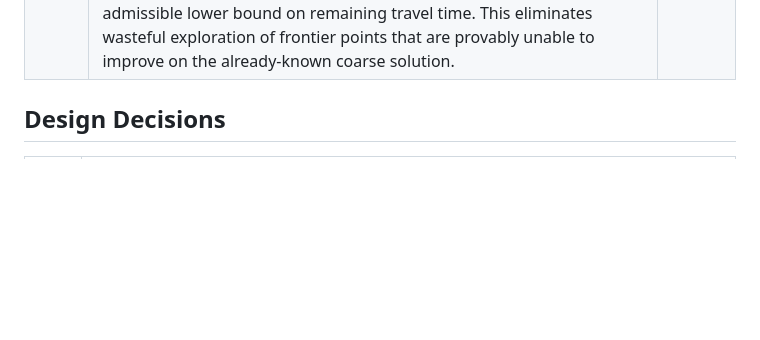
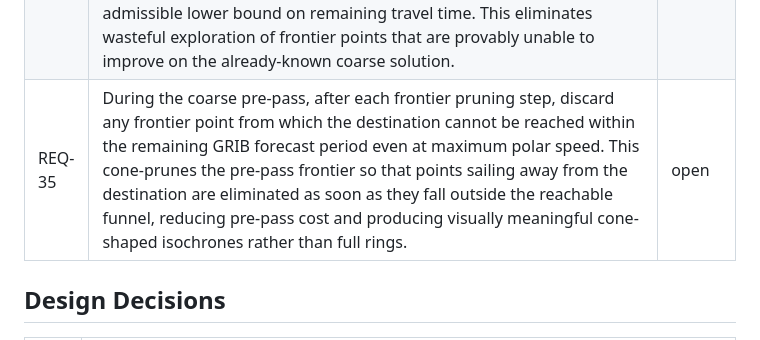
Before and after one commit to kristianwiklund/signalk-weather-routing, a Markdown page: SPEC.md, the part around the change. GitHub-like rendering; blank space fills up the shorter version.

Commit message:
docs(spec): add REQ-35 cone pruning for coarse pre-pass frontier
Co-Authored-By: Claude Sonnet 4.6 <noreply@anthropic.com>

```diff
--- a/SPEC.md
+++ b/SPEC.md
@@ -38,6 +38,7 @@
 | REQ-32 | Weather data can be loaded from multiple GRIB files, merged into a single forecast covering a larger time range or geographic area | open |
 | REQ-33 | Analyse realistic input uncertainty (polar inaccuracy, GRIB forecast error, local wind variations) to determine the minimum meaningful search resolution; use the result to justify and document the default values for headingStep, coarseHeadingStep, and sectorSize | open |
 | REQ-34 | Before the fine isochrone pass, run a preliminary full-route coarse isochrone (coarseStep headings, no land checks) to establish an upper-bound arrival time T_bound. After each fine-pass frontier pruning step, discard frontier points from which the destination cannot be reached before T_bound, using the polar's maximum boat speed as an admissible lower bound on remaining travel time. This eliminates wasteful exploration of frontier points that are provably unable to improve on the already-known coarse solution. | done |
+| REQ-35 | During the coarse pre-pass, after each frontier pruning step, discard any frontier point from which the destination cannot be reached within the remaining GRIB forecast period even at maximum polar speed. This cone-prunes the pre-pass frontier so that points sailing away from the destination are eliminated as soon as they fall outside the reachable funnel, reducing pre-pass cost and producing visually meaningful cone-shaped isochrones rather than full rings. | open |
 
 ## Design Decisions
 
```
